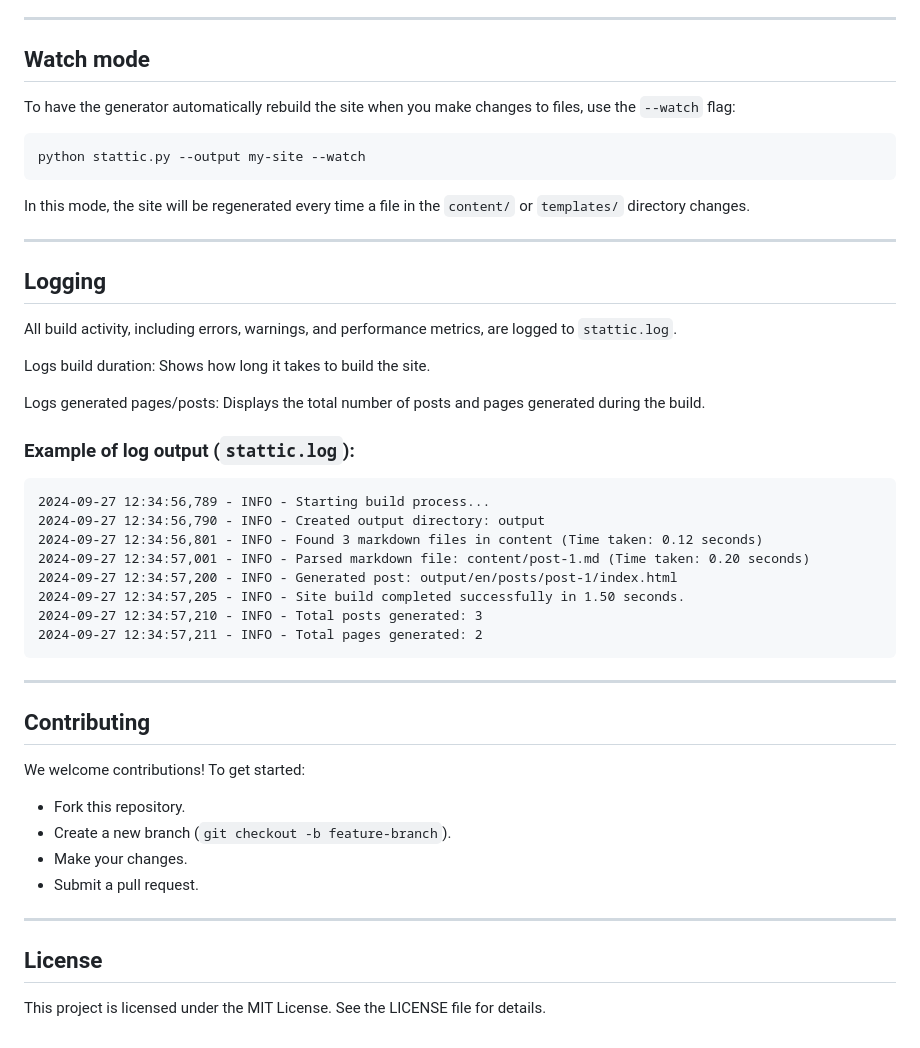
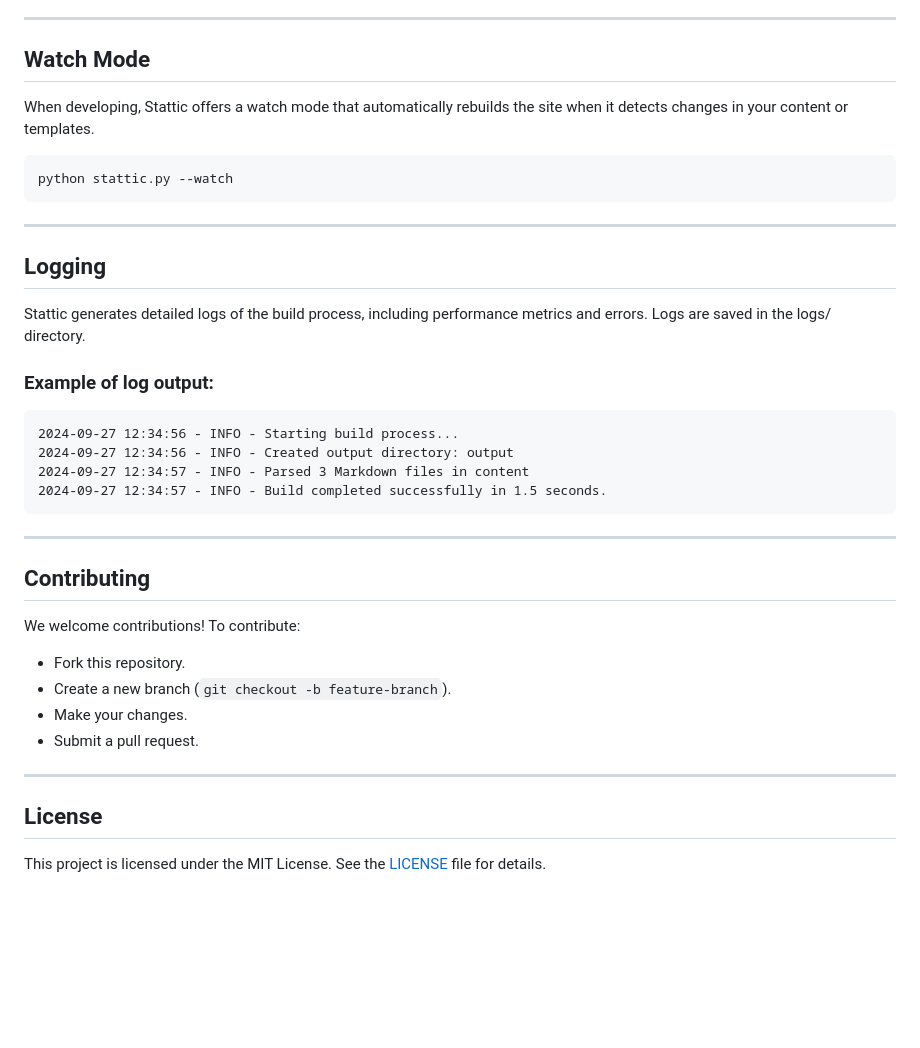
Before and after one commit to getstattic/stattic, a Markdown page: README.md, the part around one of its changes. Rendered like a GitHub page; blank space fills up the shorter version.

````diff
--- a/README.md
+++ b/README.md
@@ -166,44 +116,34 @@ You can fully customize the look and feel of your site using Jinja2 templates. T
 
 ---
 
-## Watch mode
+## Watch Mode
 
-To have the generator automatically rebuild the site when you make changes to files, use the `--watch` flag:
+When developing, Stattic offers a watch mode that automatically rebuilds the site when it detects changes in your content or templates.
 
 ```
-python stattic.py --output my-site --watch
+python stattic.py --watch
 ```
-
-In this mode, the site will be regenerated every time a file in the `content/` or `templates/` directory changes.
 
 ---
 
 ## Logging
 
-All build activity, including errors, warnings, and performance metrics, are logged to `stattic.log`.
+Stattic generates detailed logs of the build process, including performance metrics and errors. Logs are saved in the logs/ directory.
 
-Logs build duration: Shows how long it takes to build the site.
-
-Logs generated pages/posts: Displays the total number of posts and pages generated during the build.
-
-### Example of log output (`stattic.log`):
+### Example of log output:
 
 ```
-2024-09-27 12:34:56,789 - INFO - Starting build process...
-2024-09-27 12:34:56,790 - INFO - Created output directory: output
-2024-09-27 12:34:56,801 - INFO - Found 3 markdown files in content (Time taken: 0.12 seconds)
-2024-09-27 12:34:57,001 - INFO - Parsed markdown file: content/post-1.md (Time taken: 0.20 seconds)
-2024-09-27 12:34:57,200 - INFO - Generated post: output/en/posts/post-1/index.html
-2024-09-27 12:34:57,205 - INFO - Site build completed successfully in 1.50 seconds.
-2024-09-27 12:34:57,210 - INFO - Total posts generated: 3
-2024-09-27 12:34:57,211 - INFO - Total pages generated: 2
+2024-09-27 12:34:56 - INFO - Starting build process...
+2024-09-27 12:34:56 - INFO - Created output directory: output
+2024-09-27 12:34:57 - INFO - Parsed 3 Markdown files in content
+2024-09-27 12:34:57 - INFO - Build completed successfully in 1.5 seconds.
 ```
 
 ---
 
 ## Contributing
 
-We welcome contributions! To get started:
+We welcome contributions! To contribute:
 
 * Fork this repository.
 * Create a new branch (`git checkout -b feature-branch`).
@@ -214,4 +154,4 @@ We welcome contributions! To get started:
 
 ## License
 
-This project is licensed under the MIT License. See the LICENSE file for details.
+This project is licensed under the MIT License. See the [LICENSE](/LICENSE) file for details.
````
Also changed, not shown: other parts of README.md (+60 -110 lines), WPIMPORT.md (added, +93 -0 lines).
